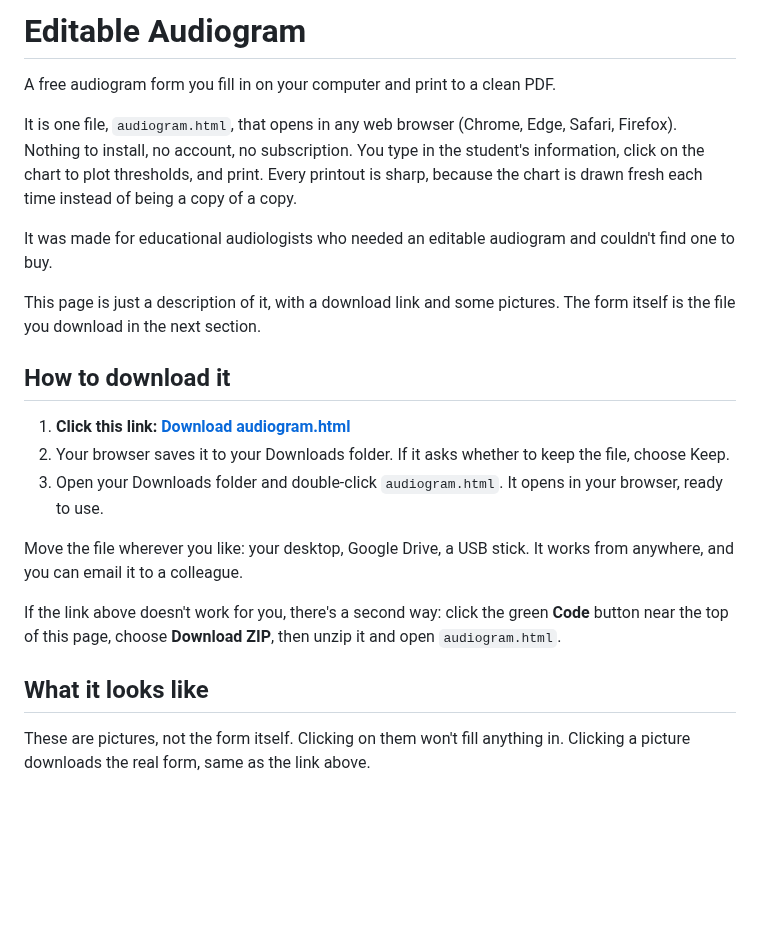
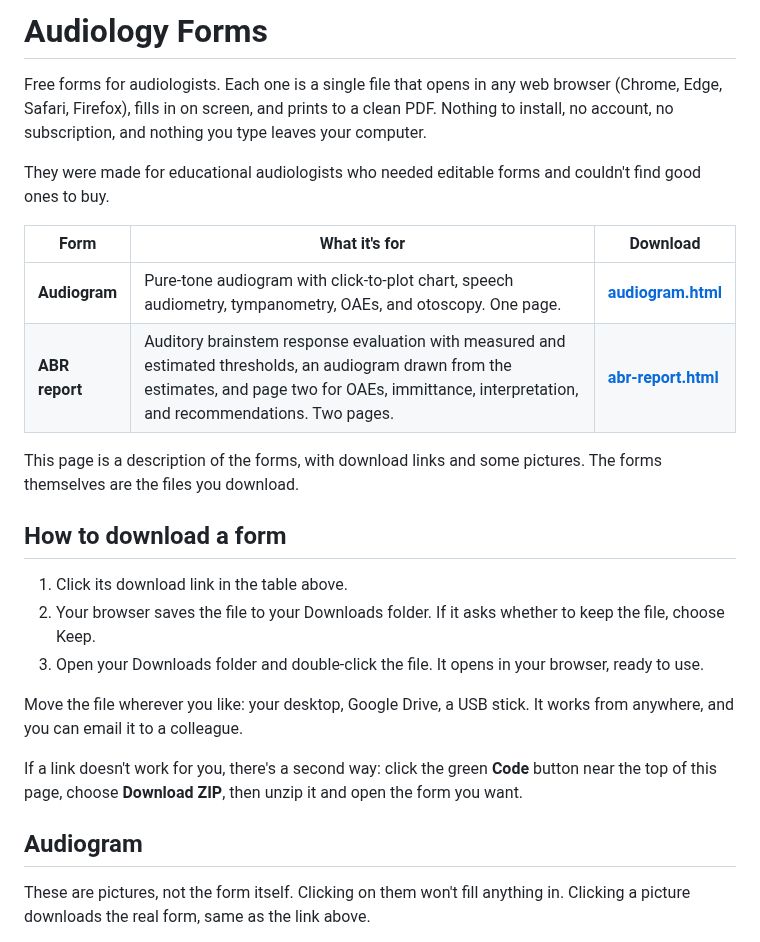
Before and after one commit to citizenkade/audiology-forms, a Markdown page: README.md, the part around one of its changes. GitHub-like rendering; blank space fills up the shorter version.

Commit message:
Rename to Audiology Forms: README around the collection, screenshots per form
The repo is now citizenkade/audiology-forms. The README leads with a table of
the forms and their download links, shares the download steps, then gives each
form its own section. Screenshots move to docs/audiogram/ so the ABR report can
have its own folder.

Co-Authored-By: Claude Fable 5.1 <noreply@anthropic.com>

```diff
--- a/README.md
+++ b/README.md
@@ -1,24 +1,27 @@
-# Editable Audiogram
+# Audiology Forms
 
-A free audiogram form you fill in on your computer and print to a clean PDF.
+Free forms for audiologists. Each one is a single file that opens in any web browser (Chrome, Edge, Safari, Firefox), fills in on screen, and prints to a clean PDF. Nothing to install, no account, no subscription, and nothing you type leaves your computer.
 
-It is one file, `audiogram.html`, that opens in any web browser (Chrome, Edge, Safari, Firefox). Nothing to install, no account, no subscription. You type in the student's information, click on the chart to plot thresholds, and print. Every printout is sharp, because the chart is drawn fresh each time instead of being a copy of a copy.
+They were made for educational audiologists who needed editable forms and couldn't find good ones to buy.
 
-It was made for educational audiologists who needed an editable audiogram and couldn't find one to buy.
+| Form | What it's for | Download |
+| --- | --- | --- |
+| **Audiogram** | Pure-tone audiogram with click-to-plot chart, speech audiometry, tympanometry, OAEs, and otoscopy. One page. | **[audiogram.html](https://github.com/citizenkade/audiology-forms/releases/latest/download/audiogram.html)** |
+| **ABR report** | Auditory brainstem response evaluation with measured and estimated thresholds, an audiogram drawn from the estimates, and page two for OAEs, immittance, interpretation, and recommendations. Two pages. | **[abr-report.html](https://github.com/citizenkade/audiology-forms/releases/latest/download/abr-report.html)** |
 
-This page is just a description of it, with a download link and some pictures. The form itself is the file you download in the next section.
+This page is a description of the forms, with download links and some pictures. The forms themselves are the files you download.
 
-## How to download it
+## How to download a form
 
-1. **Click this link: [Download audiogram.html](https://github.com/citizenkade/editable-audiogram/releases/latest/download/audiogram.html)**
-2. Your browser saves it to your Downloads folder. If it asks whether to keep the file, choose Keep.
-3. Open your Downloads folder and double-click `audiogram.html`. It opens in your browser, ready to use.
+1. Click its download link in the table above.
+2. Your browser saves the file to your Downloads folder. If it asks whether to keep the file, choose Keep.
+3. Open your Downloads folder and double-click the file. It opens in your browser, ready to use.
 
 Move the file wherever you like: your desktop, Google Drive, a USB stick. It works from anywhere, and you can email it to a colleague.
 
-If the link above doesn't work for you, there's a second way: click the green **Code** button near the top of this page, choose **Download ZIP**, then unzip it and open `audiogram.html`.
+If a link doesn't work for you, there's a second way: click the green **Code** button near the top of this page, choose **Download ZIP**, then unzip it and open the form you want.
 
-## What it looks like
+## Audiogram
 
 These are pictures, not the form itself. Clicking on them won't fill anything in. Clicking a picture downloads the real form, same as the link above.
 
```
Also changed, not shown: other parts of README.md (+12 -15 lines), docs/audiogram/form-on-screen.png (renamed from docs/form-on-screen.png), docs/audiogram/printed-page.png (renamed from docs/printed-page.png).
